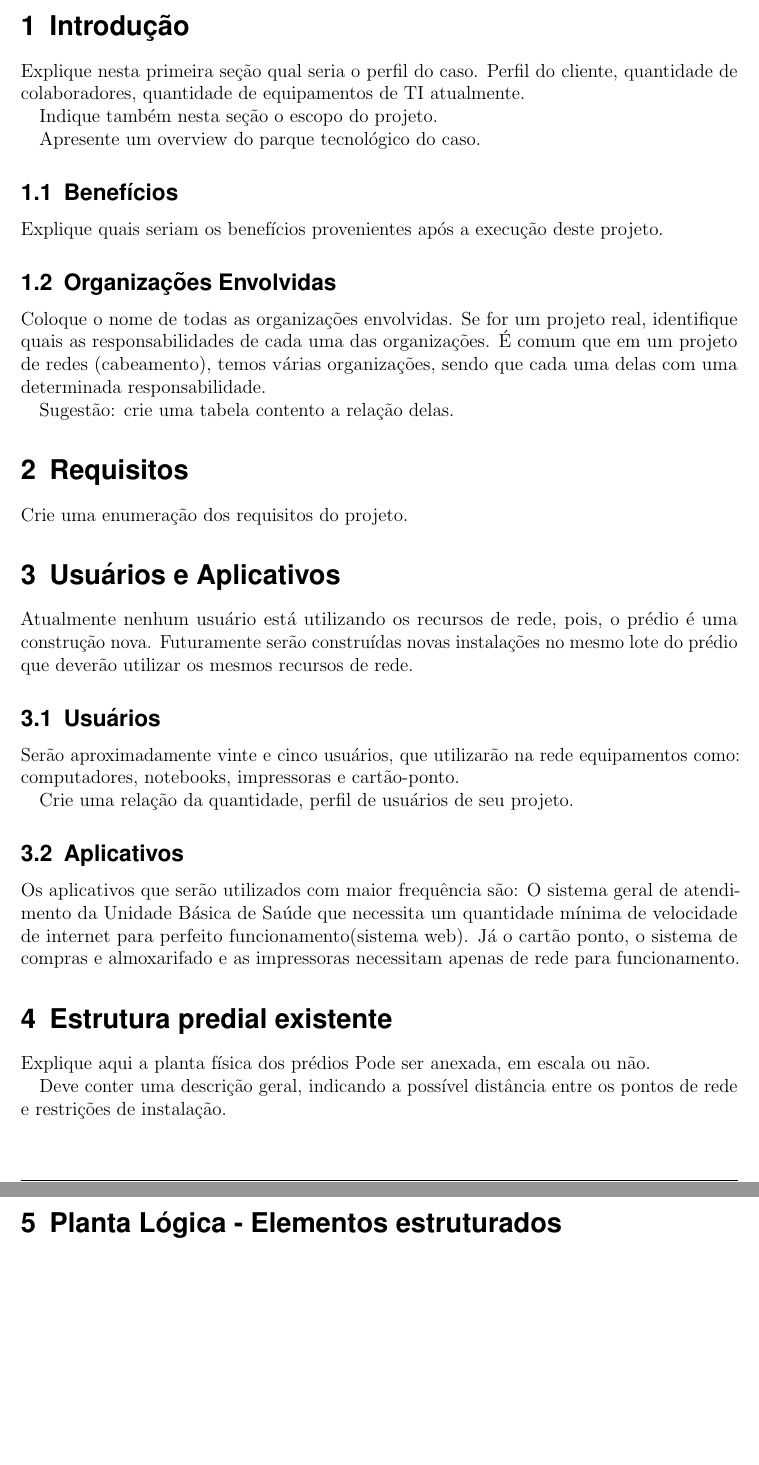
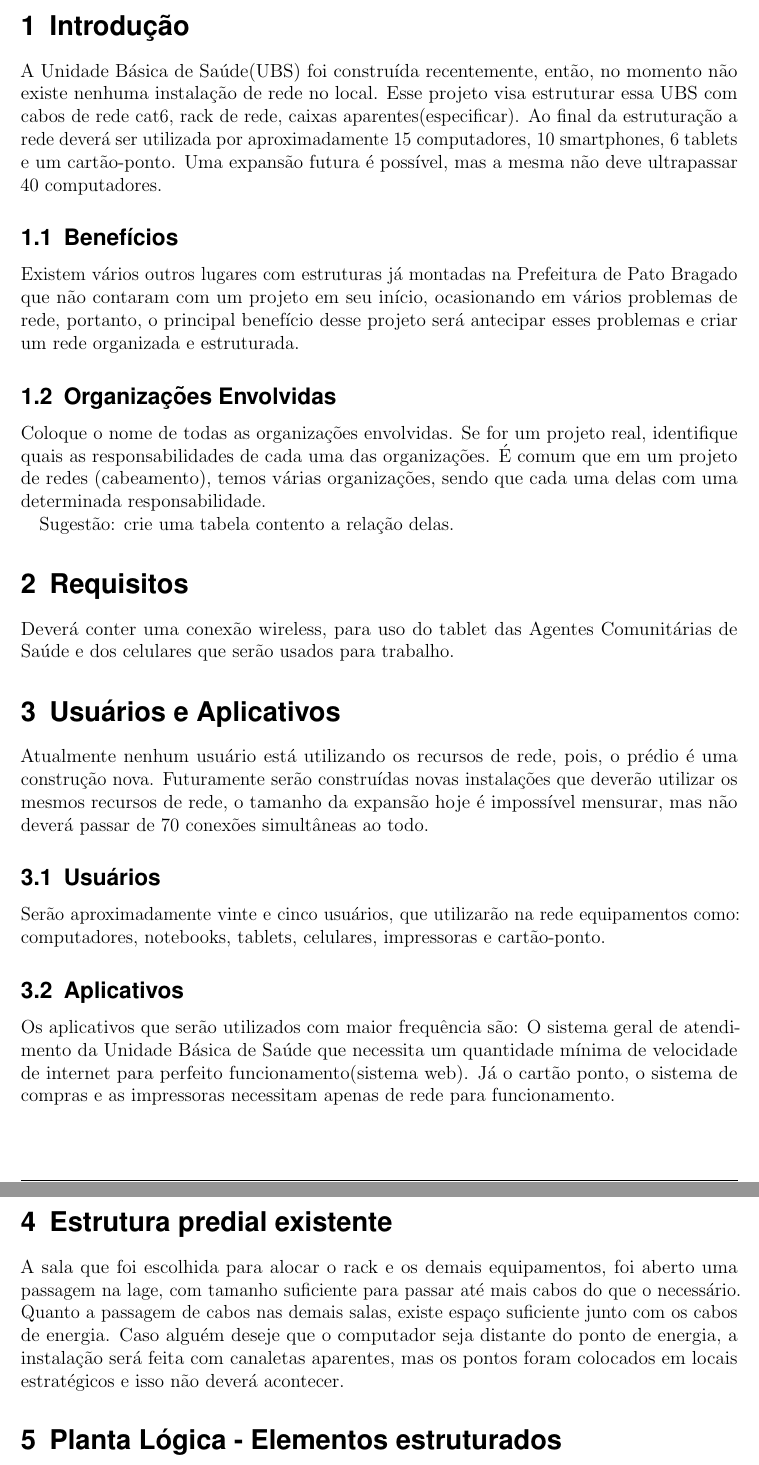
Before and after one commit to schmidtmarcelo/cabeamentoEstruturado, a LaTeX document (modelo_projeto.tex): two parts of pages 5 and 6 of 12, joined at a grey line, cut so that both start at the same text, the shorter picture padded with empty space. Compiled offline with pdfLaTeX.

Commit message:
Alteracoes diversas

```diff
--- a/modelo_projeto.tex
+++ b/modelo_projeto.tex
@@ -165,13 +165,12 @@
 %% ====================================
 %% ====================================
 \section{Introdução}
-Explique nesta primeira seção qual seria o perfil do caso. Perfil do cliente, quantidade de colaboradores, quantidade de equipamentos de TI atualmente.
+A Unidade Básica de Saúde(UBS) foi construída recentemente, então, no momento não existe nenhuma instalação de rede no local.
+Esse projeto visa estruturar essa UBS com cabos de rede cat6, rack de rede, caixas aparentes(especificar).
+Ao final da estruturação a rede deverá ser utilizada por aproximadamente 15 computadores, 10 smartphones, 6 tablets e um cartão-ponto. Uma expansão futura é possível, mas a mesma não deve ultrapassar 40 computadores.
 
-Indique também nesta seção o escopo do projeto.
-
-Apresente um overview do parque tecnológico do caso.
 \subsection{Benefícios}
-Explique quais seriam os benefícios provenientes após a execução deste projeto.
+Existem vários outros lugares com estruturas já montadas na Prefeitura de Pato Bragado que não contaram com um projeto em seu início, ocasionando em vários problemas de rede, portanto, o principal benefício desse projeto será antecipar esses problemas e criar um rede organizada e estruturada.
 
 \subsection{Organizações Envolvidas}
 Coloque o nome de todas as organizações envolvidas. Se for um projeto real, identifique quais as responsabilidades de cada uma das organizações. É comum que em um projeto de redes (cabeamento), temos várias organizações, sendo que cada uma delas com uma determinada responsabilidade.
@@ -191,27 +190,19 @@ Sugestão: crie uma tabela contento a relação delas.
 %\end{itemize}
 
 \section{Requisitos}
-Crie uma enumeração dos requisitos do projeto.
+Deverá conter uma conexão wireless, para uso do tablet das Agentes Comunitárias de Saúde e dos celulares que serão usados para trabalho.
 
 \section{Usuários e Aplicativos}
-Atualmente nenhum usuário está utilizando os recursos de rede, pois, o prédio é uma construção nova. Futuramente serão construídas novas instalações no mesmo lote do prédio que deverão utilizar os mesmos recursos de rede.
-
+Atualmente nenhum usuário está utilizando os recursos de rede, pois, o prédio é uma construção nova. Futuramente serão construídas novas instalações que deverão utilizar os mesmos recursos de rede, o tamanho da expansão hoje é impossível mensurar, mas não deverá passar de 70 conexões simultâneas ao todo.
 
 \subsection{Usuários}
-Serão aproximadamente vinte e cinco usuários, que utilizarão na rede equipamentos como: computadores, notebooks, impressoras e cartão-ponto.
-
-Crie uma relação da quantidade, perfil de usuários de seu projeto.
+Serão aproximadamente vinte e cinco usuários, que utilizarão na rede equipamentos como: computadores, notebooks, tablets, celulares, impressoras e cartão-ponto.
 
 \subsection{Aplicativos}
-Os aplicativos que serão utilizados com maior frequência são: O sistema geral de atendimento da Unidade Básica de Saúde que necessita um quantidade mínima de velocidade de internet para perfeito funcionamento(sistema web). Já o cartão ponto, o sistema de compras e almoxarifado e as impressoras necessitam apenas de rede para funcionamento.
-
+Os aplicativos que serão utilizados com maior frequência são: O sistema geral de atendimento da Unidade Básica de Saúde que necessita um quantidade mínima de velocidade de internet para perfeito funcionamento(sistema web). Já o cartão ponto, o sistema de compras e as impressoras necessitam apenas de rede para funcionamento.
 
 \section{Estrutura predial existente}
-
-Explique aqui a planta física dos prédios
-Pode ser anexada, em escala ou não.
-
-Deve conter uma descrição geral, indicando a possível distância entre os pontos de rede e restrições de instalação.
+A sala que foi escolhida para alocar o rack e os demais equipamentos, foi aberto uma passagem na lage, com tamanho suficiente para passar até mais cabos do que o necessário. Quanto a passagem de cabos nas demais salas, existe espaço suficiente junto com os cabos de energia. Caso alguém deseje que o computador seja distante do ponto de energia, a instalação será feita com canaletas aparentes, mas os pontos foram colocados em locais estratégicos e isso não deverá acontecer.
 
 \section{Planta Lógica - Elementos estruturados}
 
```
Also changed, not shown: modelo_projeto.pdf, 4 other files.
